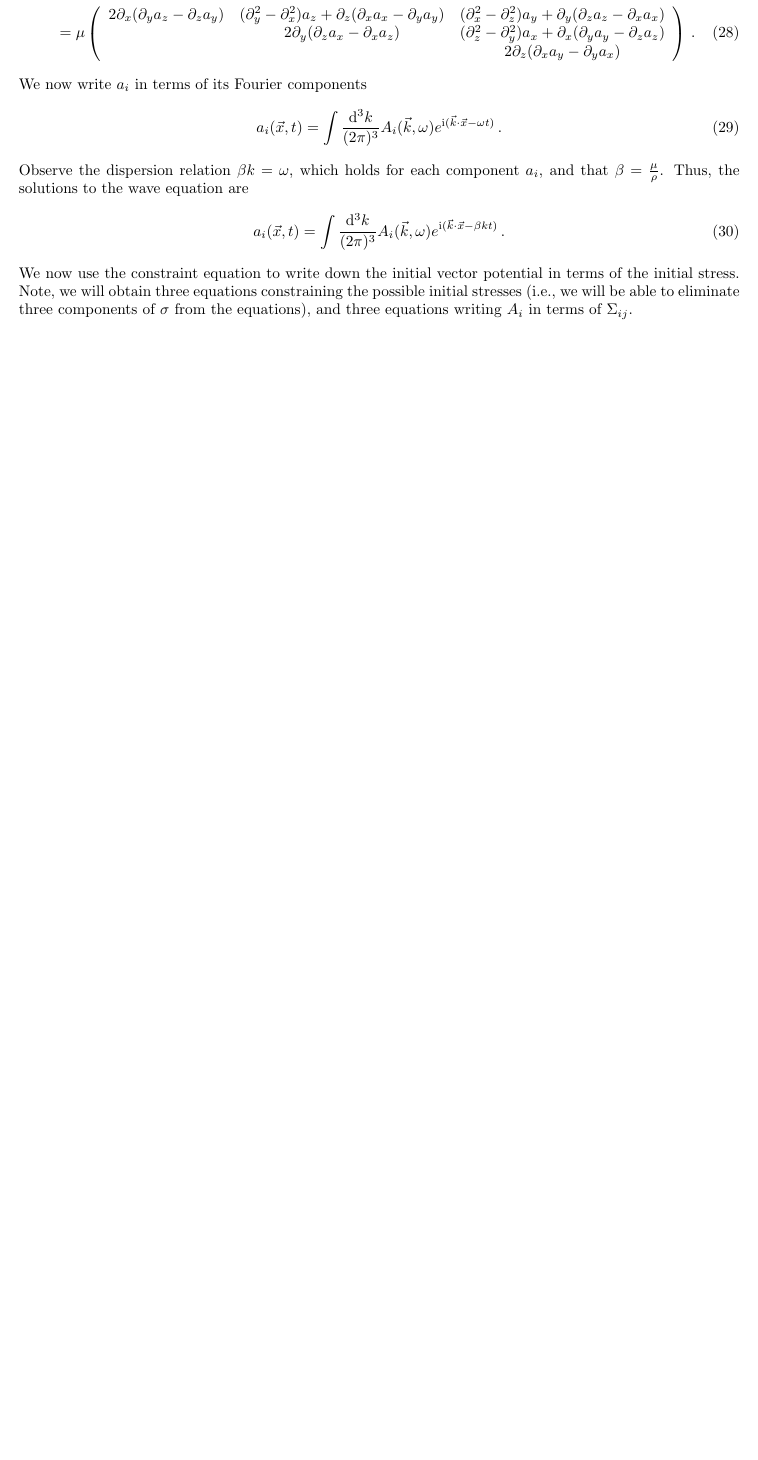
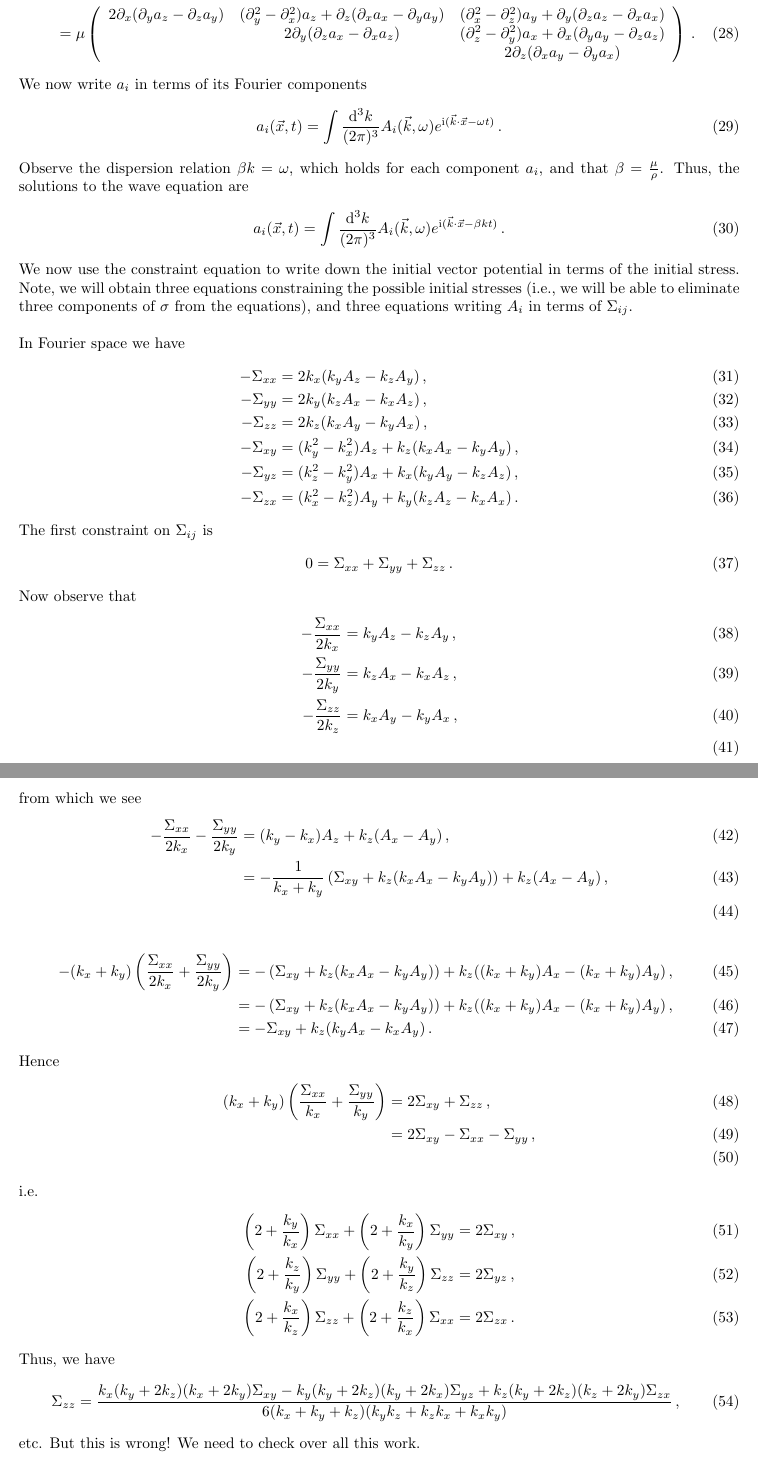
Before and after one commit to dcc57/Macro-Impact, a LaTeX document (Macro Impacts.tex): part of page 4 of 4 before the commit and two parts of pages 4 and 5 of 5 after it, the two joined at a grey line, cut so that both start at the same text, the shorter picture padded with empty space. Compiled offline with pdfLaTeX.

Commit message:
Added some incorrect work.

```diff
--- a/Macro Impacts.tex
+++ b/Macro Impacts.tex
@@ -170,4 +170,50 @@ Observe the dispersion relation $\beta k=\omega$, which holds for each component
 a_i(\vec x,t)&=\int\f{\diff^3k}{(2\pi)^3}A_i(\vec k,\omega)e^{\I(\vec k\cdot\vec x-\beta k t)}\,.
 \end{align}
 We now use the constraint equation to write down the initial vector potential in terms of the initial stress. Note, we will obtain three equations constraining the possible initial stresses (i.e., we will be able to eliminate three components of $\sigma$ from the equations), and three equations writing $A_i$ in terms of $\Sigma_{ij}$.
+\\\\
+In Fourier space we have
+\begin{align}
+-\Sigma_{xx}&=2k_x(k_y A_z-k_z A_y)\,,\\
+-\Sigma_{yy}&=2k_y(k_z A_x-k_x A_z)\,,\\
+-\Sigma_{zz}&=2k_z(k_x A_y-k_y A_x)\,,\\
+-\Sigma_{xy}&=(k_y^2-k_x^2) A_z+k_z(k_x A_x-k_y A_y)\,,\\
+-\Sigma_{yz}&=(k_z^2-k_y^2) A_x+k_x(k_y A_y-k_z A_z)\,,\\
+-\Sigma_{zx}&=(k_x^2-k_z^2) A_y+k_y(k_z A_z-k_x A_x)\,.
+\end{align}
+The first constraint on $\Sigma_{ij}$ is
+\begin{align}
+0&=\Sigma_{xx}+\Sigma_{yy}+\Sigma_{zz}\,.
+\end{align}
+Now observe that
+\begin{align}
+-\f{\Sigma_{xx}}{2k_x}&=k_y A_z-k_z A_y\,,\\
+-\f{\Sigma_{yy}}{2k_y}&=k_z A_x-k_x A_z\,,\\
+-\f{\Sigma_{zz}}{2k_z}&=k_x A_y-k_y A_x\,,\\
+\end{align}
+from which we see
+\begin{align}
+-\f{\Sigma_{xx}}{2k_x}-\f{\Sigma_{yy}}{2k_y}&=(k_y-k_x)A_z+k_z(A_x-A_y)\,,\\
+&=-\f{1}{k_x+k_y}\p{\Sigma_{xy}+k_z(k_x A_x-k_y A_y)}+k_z(A_x-A_y)\,,\\
+\end{align}
+\begin{align}
+-(k_x+k_y)\p{\f{\Sigma_{xx}}{2k_x}+\f{\Sigma_{yy}}{2k_y}}&=-\p{\Sigma_{xy}+k_z(k_x A_x-k_y A_y)}+k_z((k_x+k_y)A_x-(k_x+k_y)A_y)\,,\\
+&=-\p{\Sigma_{xy}+k_z(k_x A_x-k_y A_y)}+k_z((k_x+k_y)A_x-(k_x+k_y)A_y)\,,\\
+&=-\Sigma_{xy}+k_z(k_yA_x-k_xA_y)\,.
+\end{align}
+Hence
+\begin{align}
+(k_x+k_y)\p{\f{\Sigma_{xx}}{k_x}+\f{\Sigma_{yy}}{k_y}}&=2\Sigma_{xy}+\Sigma_{zz}\,,\\
+&=2\Sigma_{xy}-\Sigma_{xx}-\Sigma_{yy}\,,\\
+\end{align}
+i.e.
+\begin{align}
+\p{2+\f{k_y}{k_x}}\Sigma_{xx}+\p{2+\f{k_x}{k_y}}\Sigma_{yy}&=2\Sigma_{xy}\,,\\
+\p{2+\f{k_z}{k_y}}\Sigma_{yy}+\p{2+\f{k_y}{k_z}}\Sigma_{zz}&=2\Sigma_{yz}\,,\\
+\p{2+\f{k_x}{k_z}}\Sigma_{zz}+\p{2+\f{k_z}{k_x}}\Sigma_{xx}&=2\Sigma_{zx}\,.
+\end{align}
+Thus, we have
+\begin{align}
+\Sigma_{zz}&=\f{k_x(k_y+2k_z)(k_x+2k_y)\Sigma_{xy}-k_y(k_y+2k_z)(k_y+2k_x)\Sigma_{yz}+k_z(k_y+2k_z)(k_z+2k_y)\Sigma_{zx}}{6(k_x+k_y+k_z)(k_yk_z+k_zk_x+k_xk_y)}\,,
+\end{align}
+etc. But this is wrong! We need to check over all this work.
 \end{document}
```
Also changed, not shown: Macro Impacts.pdf, 2 other files.
